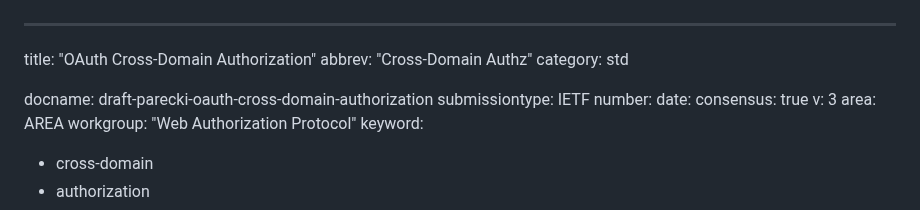
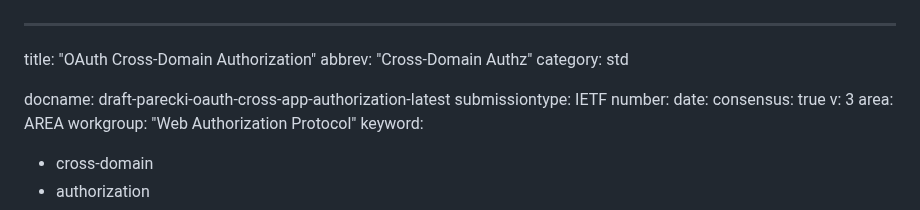
Before and after one commit to aaronpk/draft-parecki-oauth-identity-assertion-authz-grant, a Markdown page: draft-parecki-oauth-cross-app-authorization.md, the part around the change. GitHub-like rendering.

Commit message:
Update draft labels

```diff
--- a/draft-parecki-oauth-cross-app-authorization.md
+++ b/draft-parecki-oauth-cross-app-authorization.md
@@ -3,7 +3,7 @@ title: "OAuth Cross-Domain Authorization"
 abbrev: "Cross-Domain Authz"
 category: std
 
-docname: draft-parecki-oauth-cross-domain-authorization
+docname: draft-parecki-oauth-cross-app-authorization-latest
 submissiontype: IETF
 number:
 date:
```
